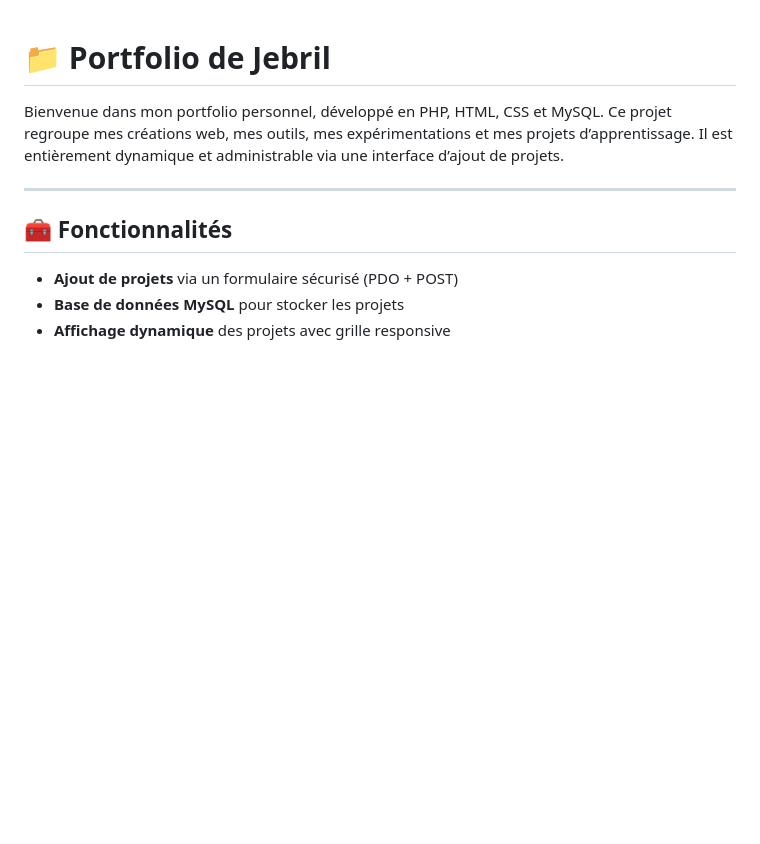
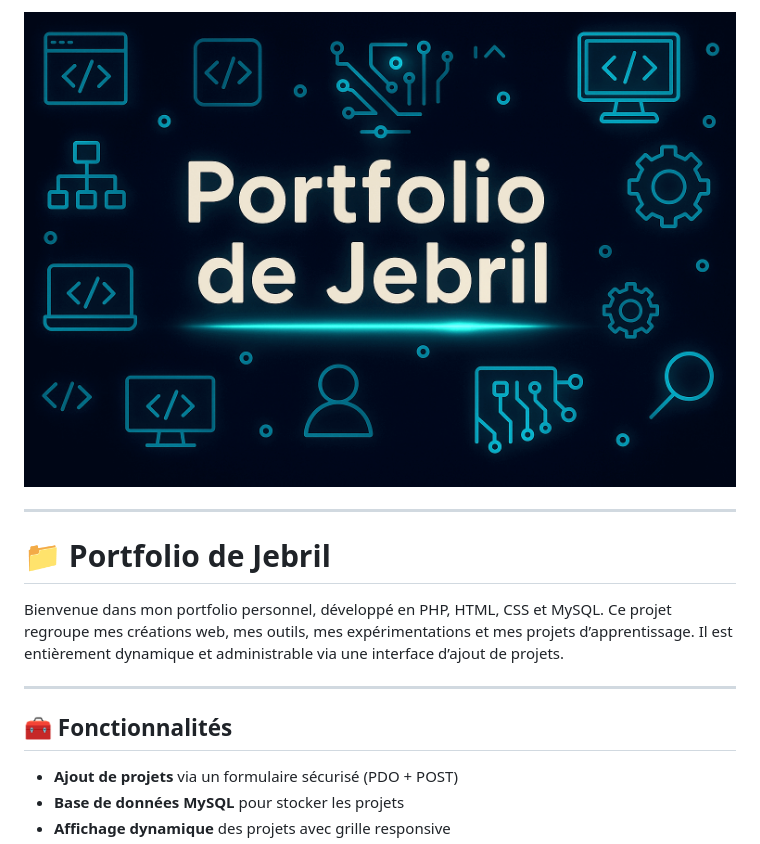
Before and after one commit to morchid65/portefolio-2026, a Markdown page: README.md, the part around the change. Drawn GitHub-style; blank space fills up the shorter version.

```diff
--- a/README.md
+++ b/README.md
@@ -1,3 +1,7 @@
+![Portfolio de Jebril](portefolio-2026.gif)
+
+---
+
 # 📁 Portfolio de Jebril
 
 Bienvenue dans mon portfolio personnel, développé en PHP, HTML, CSS et MySQL. Ce projet regroupe mes créations web, mes outils, mes expérimentations et mes projets d’apprentissage. Il est entièrement dynamique et administrable via une interface d’ajout de projets.
```
